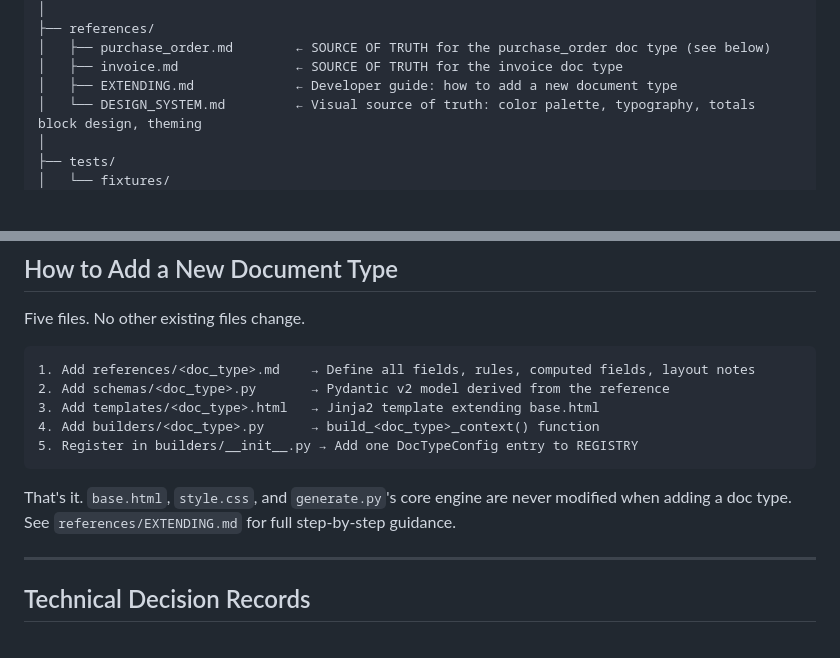
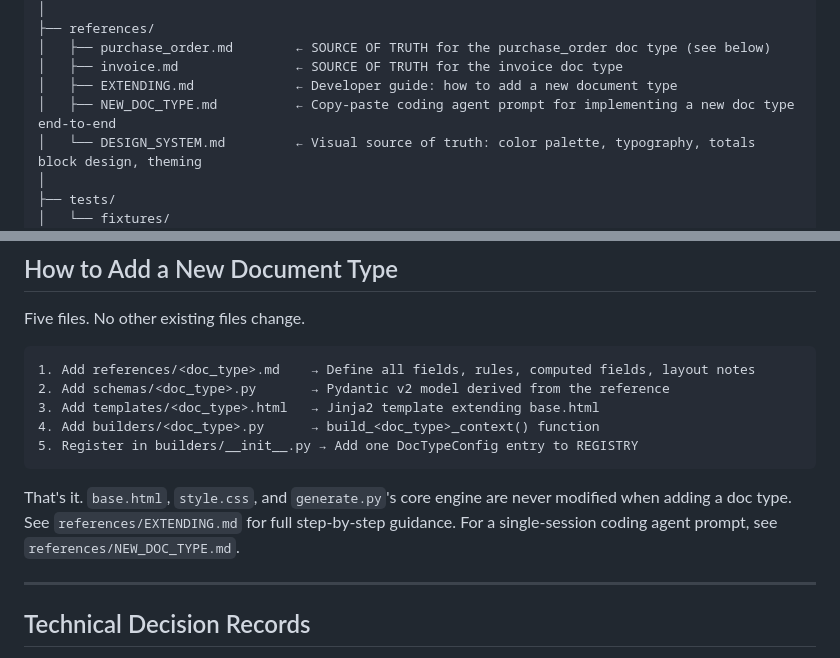
Before and after one commit to julioccorderoc/doc-generator, a Markdown page: CLAUDE.md, 2 parts joined by grey strips. GitHub-like rendering; blank space fills up the shorter version.

````diff
--- a/CLAUDE.md
+++ b/CLAUDE.md
@@ -113,6 +113,7 @@ doc-generator/
 │   ├── purchase_order.md        ← SOURCE OF TRUTH for the purchase_order doc type (see below)
 │   ├── invoice.md               ← SOURCE OF TRUTH for the invoice doc type
 │   ├── EXTENDING.md             ← Developer guide: how to add a new document type
+│   ├── NEW_DOC_TYPE.md          ← Copy-paste coding agent prompt for implementing a new doc type end-to-end
 │   └── DESIGN_SYSTEM.md         ← Visual source of truth: color palette, typography, totals block design, theming
 │
 ├── tests/
@@ -180,7 +181,7 @@ Five files. No other existing files change.
 5. Register in builders/__init__.py → Add one DocTypeConfig entry to REGISTRY
 ```
 
-That's it. `base.html`, `style.css`, and `generate.py`'s core engine are never modified when adding a doc type. See `references/EXTENDING.md` for full step-by-step guidance.
+That's it. `base.html`, `style.css`, and `generate.py`'s core engine are never modified when adding a doc type. See `references/EXTENDING.md` for full step-by-step guidance. For a single-session coding agent prompt, see `references/NEW_DOC_TYPE.md`.
 
 ---
 
````
Also changed, not shown: references/EXTENDING.md (+2 -0 lines), references/NEW_DOC_TYPE.md (added, +161 -0 lines).
